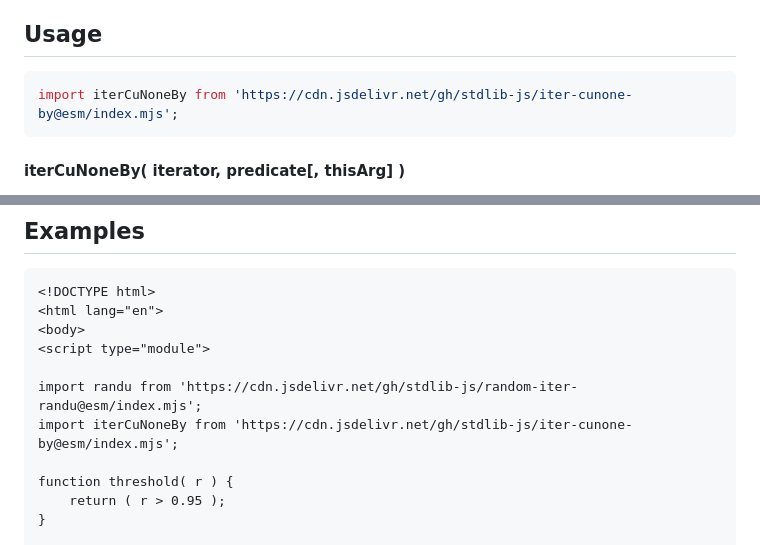
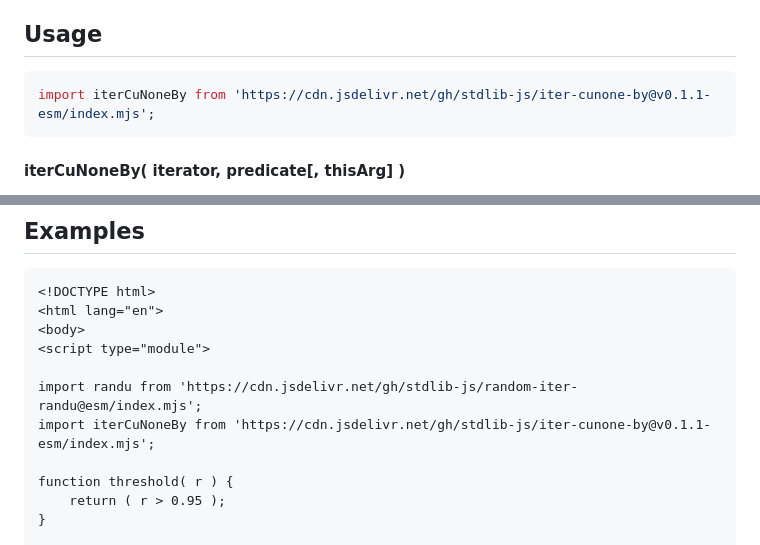
Before and after one commit to stdlib-js/iter-cunone-by, a Markdown page: README.md, 2 parts joined by grey strips. Rendered like a GitHub page.

Commit message:
Update README.md for ESM bundle v0.1.1

````diff
--- a/README.md
+++ b/README.md
@@ -52,7 +52,7 @@ limitations under the License.
 ## Usage
 
 ```javascript
-import iterCuNoneBy from 'https://cdn.jsdelivr.net/gh/stdlib-js/iter-cunone-by@esm/index.mjs';
+import iterCuNoneBy from 'https://cdn.jsdelivr.net/gh/stdlib-js/iter-cunone-by@v0.1.1-esm/index.mjs';
 ```
 
 #### iterCuNoneBy( iterator, predicate\[, thisArg] )
@@ -165,7 +165,7 @@ var count = ctx.count;
 <script type="module">
 
 import randu from 'https://cdn.jsdelivr.net/gh/stdlib-js/random-iter-randu@esm/index.mjs';
-import iterCuNoneBy from 'https://cdn.jsdelivr.net/gh/stdlib-js/iter-cunone-by@esm/index.mjs';
+import iterCuNoneBy from 'https://cdn.jsdelivr.net/gh/stdlib-js/iter-cunone-by@v0.1.1-esm/index.mjs';
 
 function threshold( r ) {
     return ( r > 0.95 );
````
